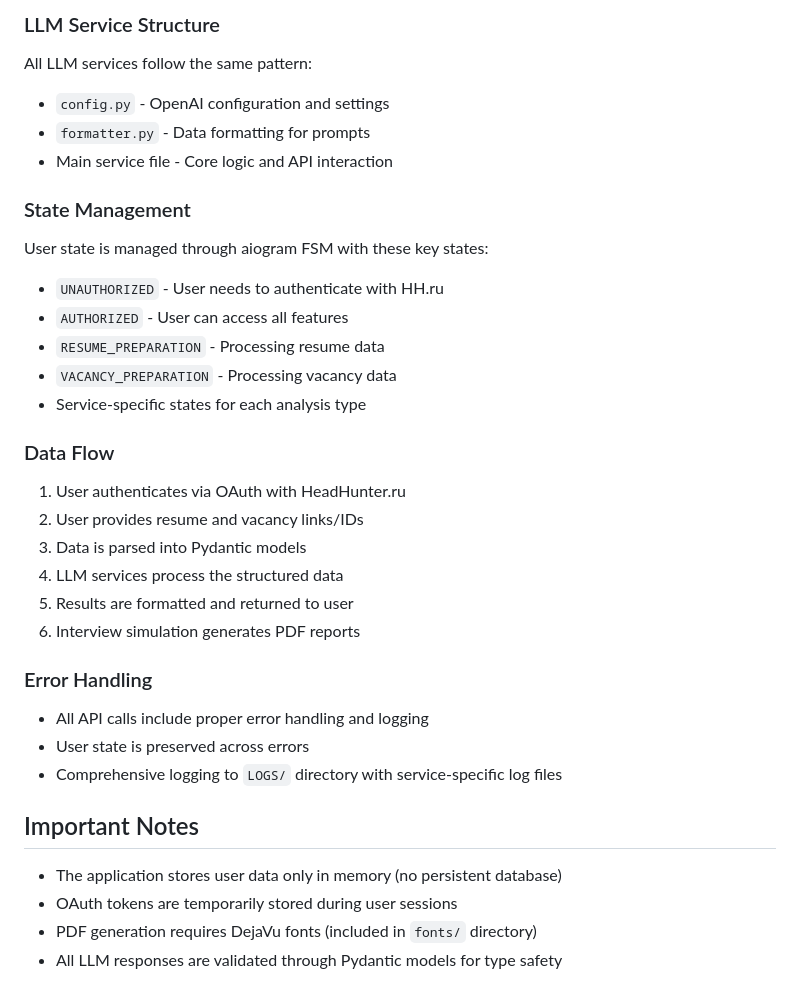
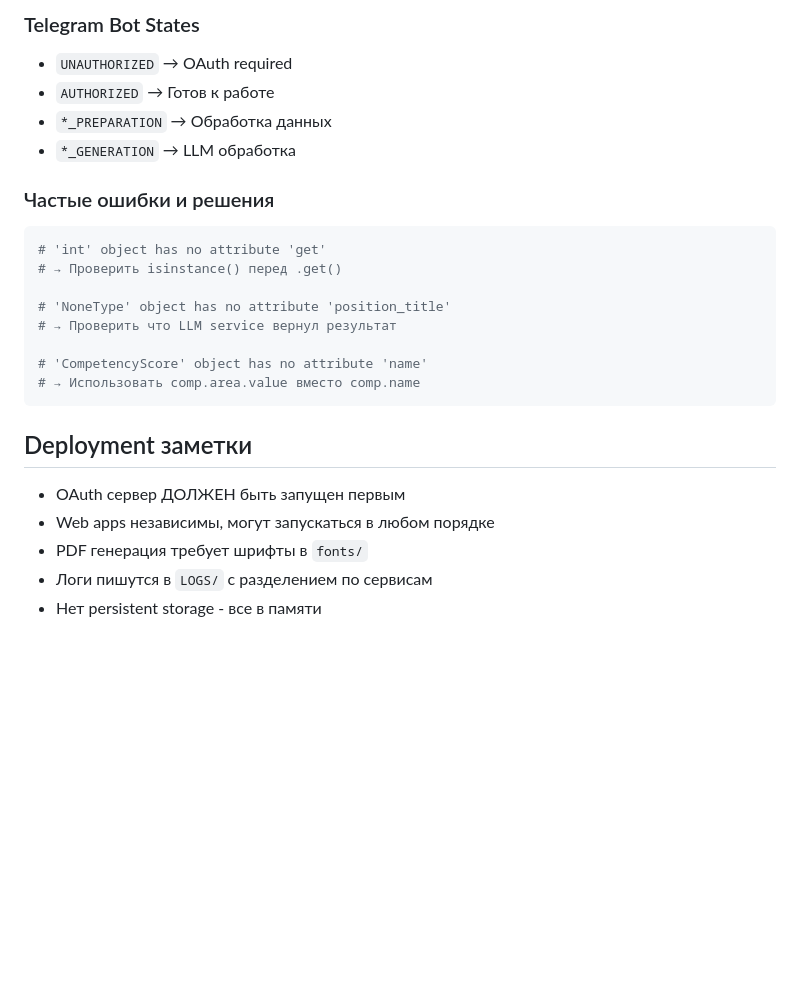
Before and after one commit to Maskedxxx/gpt4o-mini-hackathon_finish, a Markdown page: CLAUDE.md, the part around the change printed below. Drawn GitHub-style; blank space fills up the shorter version.

````diff
--- a/CLAUDE.md
+++ b/CLAUDE.md
@@ -131,34 +149,26 @@ pytest tests/
 
-### LLM Service Structure
-All LLM services follow the same pattern:
-- `config.py` - OpenAI configuration and settings
-- `formatter.py` - Data formatting for prompts
-- Main service file - Core logic and API interaction
+### Telegram Bot States
+- `UNAUTHORIZED` → OAuth required
+- `AUTHORIZED` → Готов к работе
+- `*_PREPARATION` → Обработка данных
+- `*_GENERATION` → LLM обработка
 
-### State Management
-User state is managed through aiogram FSM with these key states:
-- `UNAUTHORIZED` - User needs to authenticate with HH.ru
-- `AUTHORIZED` - User can access all features
-- `RESUME_PREPARATION` - Processing resume data
-- `VACANCY_PREPARATION` - Processing vacancy data
-- Service-specific states for each analysis type
+### Частые ошибки и решения
+```python
+# 'int' object has no attribute 'get'
+# → Проверить isinstance() перед .get()
 
-### Data Flow
-1. User authenticates via OAuth with HeadHunter.ru
-2. User provides resume and vacancy links/IDs
-3. Data is parsed into Pydantic models
-4. LLM services process the structured data
-5. Results are formatted and returned to user
-6. Interview simulation generates PDF reports
+# 'NoneType' object has no attribute 'position_title'
+# → Проверить что LLM service вернул результат
 
-### Error Handling
-- All API calls include proper error handling and logging
-- User state is preserved across errors
-- Comprehensive logging to `LOGS/` directory with service-specific log files
+# 'CompetencyScore' object has no attribute 'name'
+# → Использовать comp.area.value вместо comp.name
+```
 
-## Important Notes
+## Deployment заметки
 
-- The application stores user data only in memory (no persistent database)
-- OAuth tokens are temporarily stored during user sessions
-- PDF generation requires DejaVu fonts (included in `fonts/` directory)
-- All LLM responses are validated through Pydantic models for type safety
+- OAuth сервер ДОЛЖЕН быть запущен первым
+- Web apps независимы, могут запускаться в любом порядке
+- PDF генерация требует шрифты в `fonts/`
+- Логи пишутся в `LOGS/` с разделением по сервисам
+- Нет persistent storage - все в памяти
````
Also changed, not shown: other parts of CLAUDE.md (+114 -96 lines).
